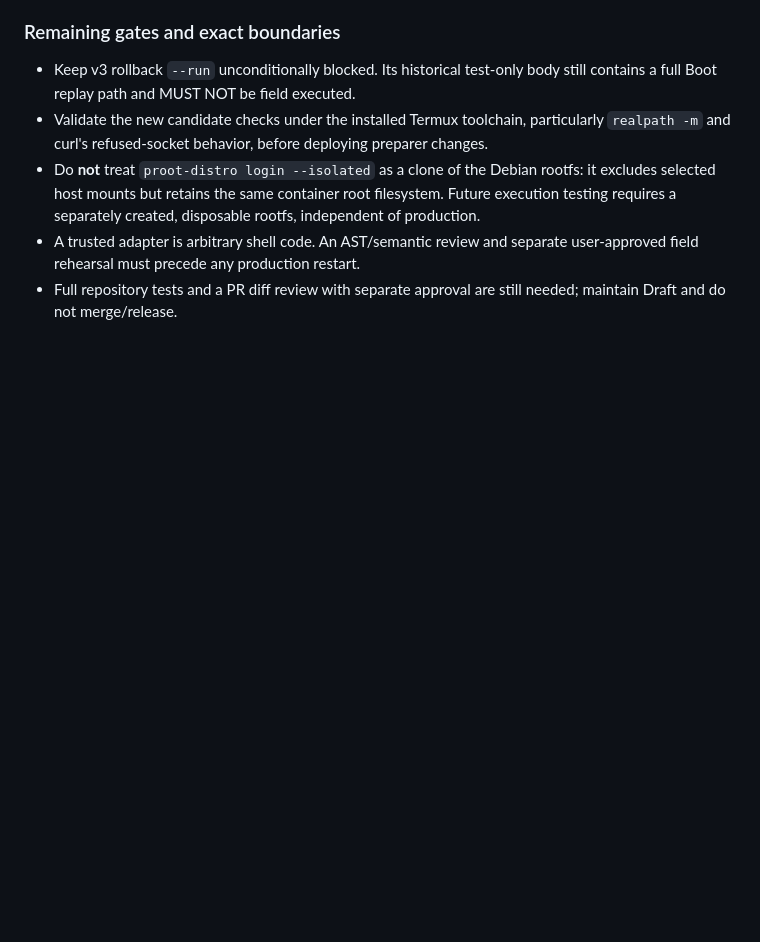
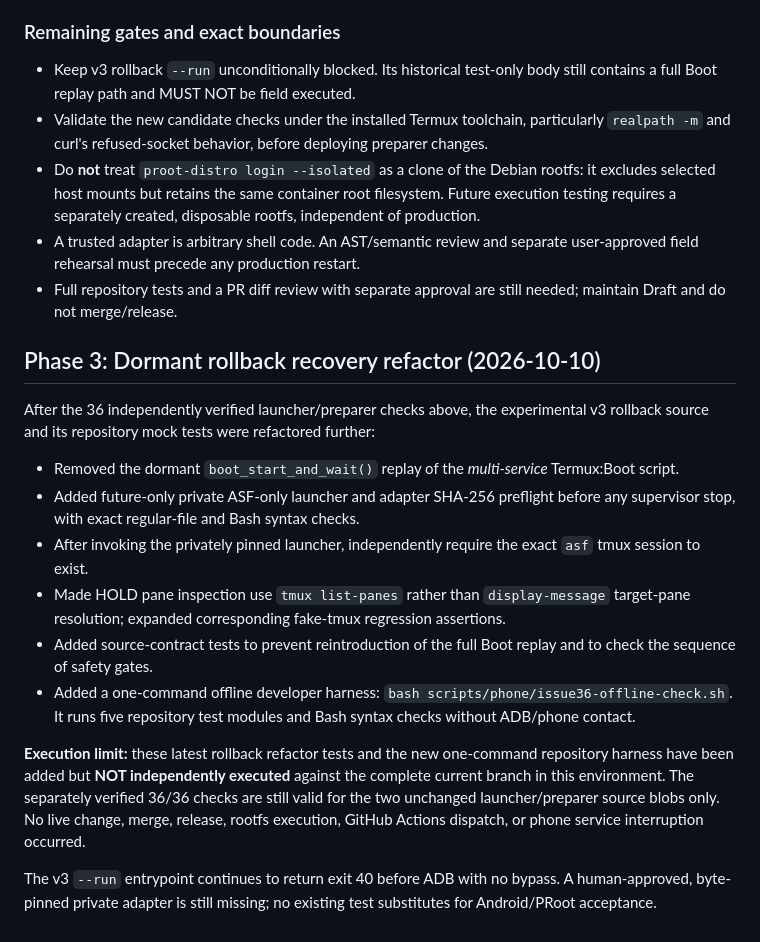
Before and after one commit to M0npet/asf-control-suite, a Markdown page: docs/ISSUE_36_OFFLINE_HARDENING_20261010.md, the part around the change. GitHub-like rendering; blank space fills up the shorter version.

Commit message:
docs: distinguish unrun rollback refactor tests from verified offline launcher checks [skip ci]

```diff
--- a/docs/ISSUE_36_OFFLINE_HARDENING_20261010.md
+++ b/docs/ISSUE_36_OFFLINE_HARDENING_20261010.md
@@ -68,3 +68,18 @@ These **36 checks are independent focused tests**, not execution of the reposito
 - Do **not** treat `proot-distro login --isolated` as a clone of the Debian rootfs: it excludes selected host mounts but retains the same container root filesystem. Future execution testing requires a separately created, disposable rootfs, independent of production.
 - A trusted adapter is arbitrary shell code. An AST/semantic review and separate user-approved field rehearsal must precede any production restart.
 - Full repository tests and a PR diff review with separate approval are still needed; maintain Draft and do not merge/release.
+
+## Phase 3: Dormant rollback recovery refactor (2026-10-10)
+
+After the 36 independently verified launcher/preparer checks above, the experimental v3 rollback source and its repository mock tests were refactored further:
+
+- Removed the dormant `boot_start_and_wait()` replay of the *multi-service* Termux:Boot script.
+- Added future-only private ASF-only launcher and adapter SHA-256 preflight before any supervisor stop, with exact regular-file and Bash syntax checks.
+- After invoking the privately pinned launcher, independently require the exact `asf` tmux session to exist.
+- Made HOLD pane inspection use `tmux list-panes` rather than `display-message` target-pane resolution; expanded corresponding fake-tmux regression assertions.
+- Added source-contract tests to prevent reintroduction of the full Boot replay and to check the sequence of safety gates.
+- Added a one-command offline developer harness: `bash scripts/phone/issue36-offline-check.sh`. It runs five repository test modules and Bash syntax checks without ADB/phone contact.
+
+**Execution limit:** these latest rollback refactor tests and the new one-command repository harness have been added but **NOT independently executed** against the complete current branch in this environment. The separately verified 36/36 checks are still valid for the two unchanged launcher/preparer source blobs only. No live change, merge, release, rootfs execution, GitHub Actions dispatch, or phone service interruption occurred.
+
+The v3 `--run` entrypoint continues to return exit 40 before ADB with no bypass. A human-approved, byte-pinned private adapter is still missing; no existing test substitutes for Android/PRoot acceptance.
```
